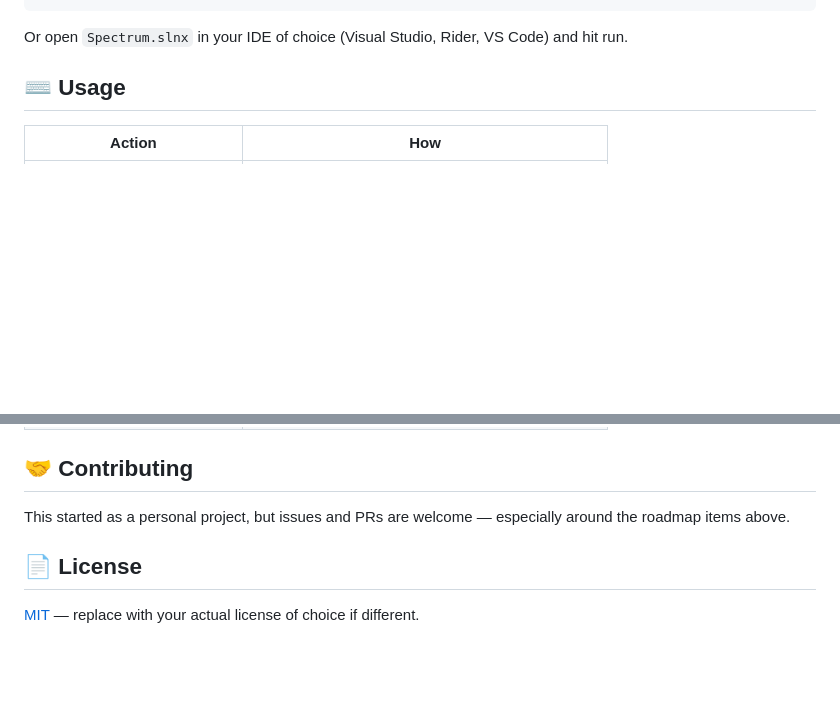
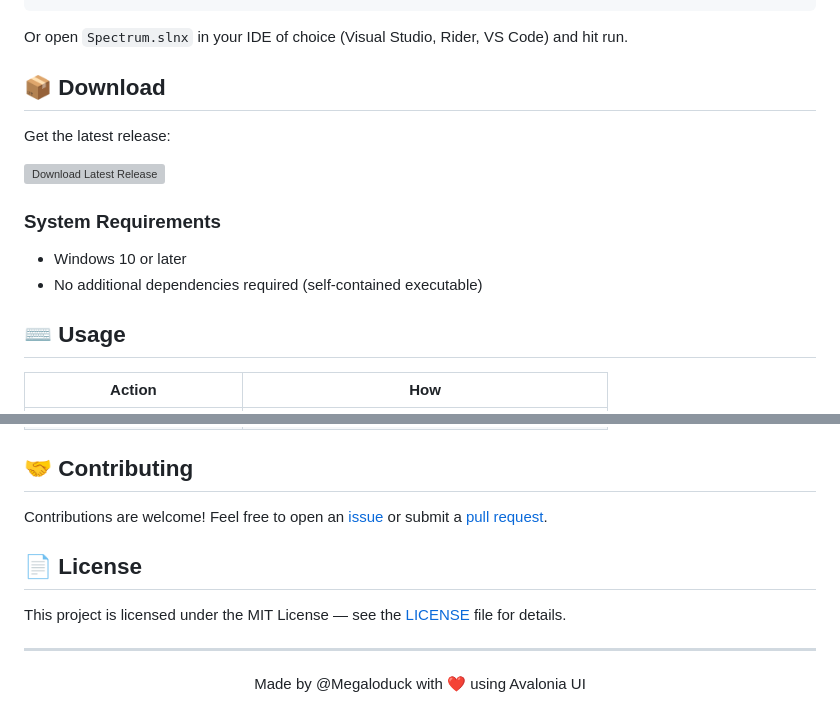
Before and after one commit to Megaloduck/Spectrum, a Markdown page: README.md, 2 parts joined by grey strips. GitHub-like rendering; blank space fills up the shorter version; grey boxes are pictures that could not be loaded.

Commit message:
Enhance README with more badges and footer details
Updated README to include additional badges and improved footer.

````diff
--- a/README.md
+++ b/README.md
@@ -66,6 +67,16 @@ dotnet run --project Spectrum.csproj
 ```
 
 Or open `Spectrum.slnx` in your IDE of choice (Visual Studio, Rider, VS Code) and hit run.
+
+## 📦 Download
+
+Get the latest release:
+
+[![Download Latest Release](https://img.shields.io/github/v/release/Megaloduck/Spectrum?style=for-the-badge&logo=github&label=Download%20Latest)](https://github.com/Megaloduck/Spectrum/releases/latest)
+
+### System Requirements
+- Windows 10 or later
+- No additional dependencies required (self-contained executable)
 
 ## ⌨️ Usage
 
@@ -80,8 +91,14 @@ Or open `Spectrum.slnx` in your IDE of choice (Visual Studio, Rider, VS Code) an
 
 ## 🤝 Contributing
 
-This started as a personal project, but issues and PRs are welcome — especially around the roadmap items above.
+Contributions are welcome! Feel free to open an [issue](https://github.com/Megaloduck/Spectrum/issues) or submit a [pull request](https://github.com/Megaloduck/Spectrum/pulls).
 
 ## 📄 License
 
-[MIT](LICENSE) — replace with your actual license of choice if different.
+This project is licensed under the MIT License — see the [LICENSE](LICENSE) file for details.
+
+---
+
+<div align="center">
+  Made by @Megaloduck with ❤️ using Avalonia UI
+</div>
````
Also changed, not shown: other parts of README.md (+12 -11 lines).
